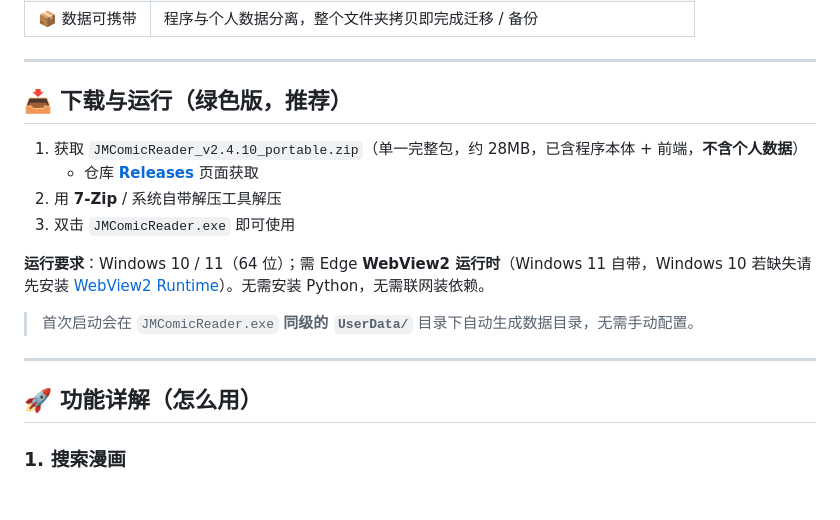
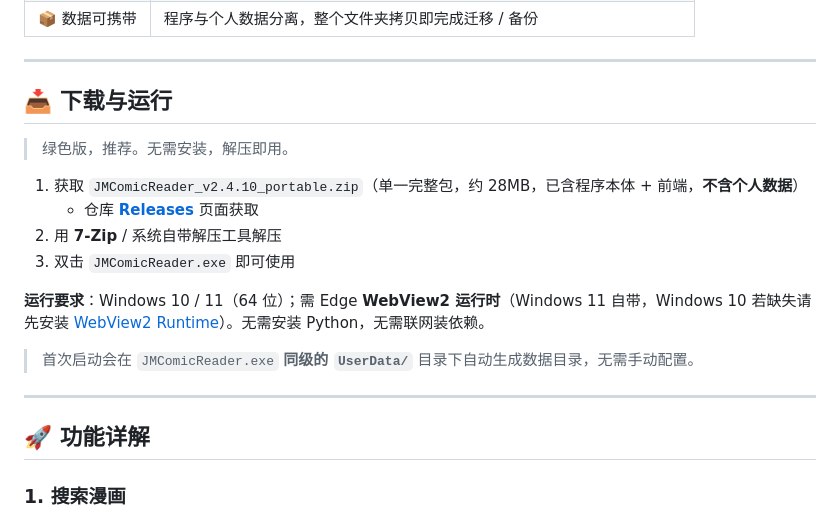
Before and after one commit to chenxi101w/JMComicReader, a Markdown page: README.md, the part around one of its changes. GitHub-like rendering; blank space fills up the shorter version.

Commit message:
readme1.0

```diff
--- a/README.md
+++ b/README.md
@@ -62,7 +64,10 @@
 
 ---
 
-## 📥 下载与运行（绿色版，推荐）
+<a id="download"></a>
+## 📥 下载与运行
+
+> 绿色版，推荐。无需安装，解压即用。
 
 1. 获取 `JMComicReader_v2.4.10_portable.zip`（单一完整包，约 28MB，已含程序本体 + 前端，**不含个人数据**）
    - 仓库 **[Releases](https://github.com/chenxi101w/JMComicReader/releases)** 页面获取
@@ -75,7 +80,8 @@
 
 ---
 
-## 🚀 功能详解（怎么用）
+<a id="usage"></a>
+## 🚀 功能详解
 
 ### 1. 搜索漫画
 - 顶部搜索框支持 **三种维度**：直接输关键词、切到「标签」或「作者」标签页搜索。
```
Also changed, not shown: other parts of README.md (+21 -11 lines).
